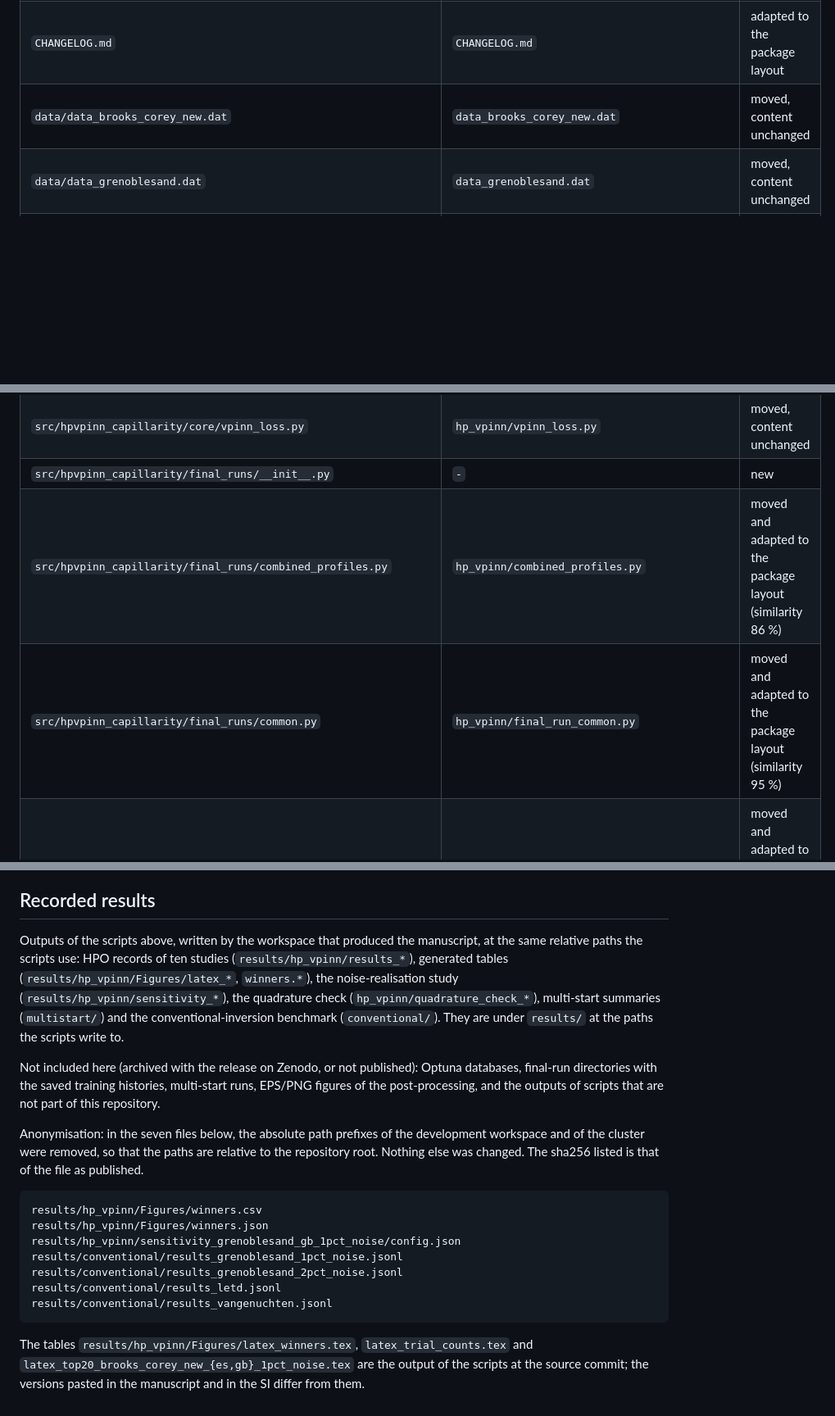
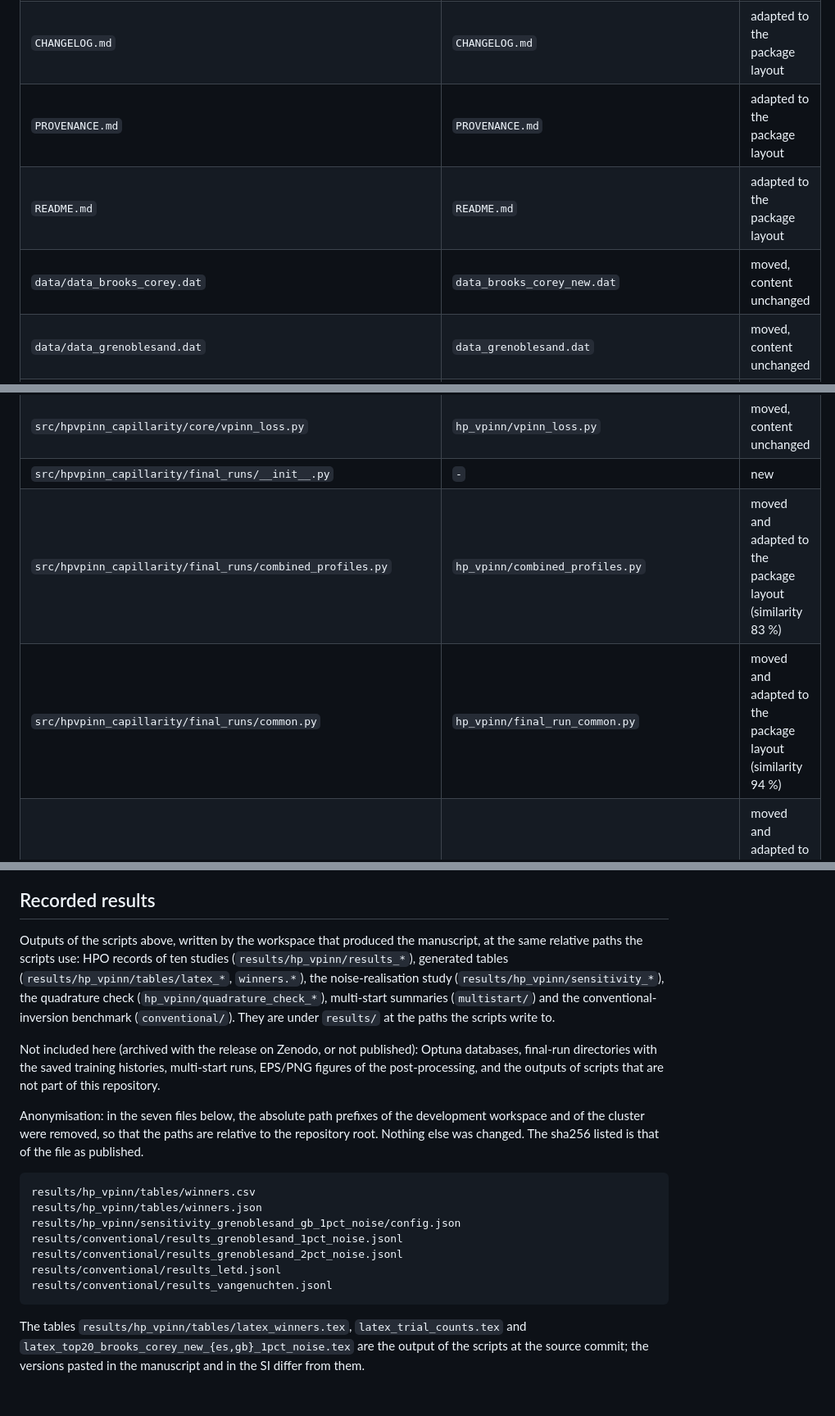
Before and after one commit to btourn/hpvpinn-capillarity, a Markdown page: PROVENANCE.md, 3 parts joined by grey strips. Shown at 82% size. Rendered like a GitHub page; blank space fills up the shorter version.

````diff
--- a/PROVENANCE.md
+++ b/PROVENANCE.md
@@ -18,7 +18,9 @@ into the package layout in the commits that follow it:
 |---|---|---|
 | `.gitignore` | `.gitignore` | adapted to the package layout |
 | `CHANGELOG.md` | `CHANGELOG.md` | adapted to the package layout |
-| `data/data_brooks_corey_new.dat` | `data_brooks_corey_new.dat` | moved, content unchanged |
+| `PROVENANCE.md` | `PROVENANCE.md` | adapted to the package layout |
+| `README.md` | `README.md` | adapted to the package layout |
+| `data/data_brooks_corey.dat` | `data_brooks_corey_new.dat` | moved, content unchanged |
 | `data/data_grenoblesand.dat` | `data_grenoblesand.dat` | moved, content unchanged |
 | `data/data_letd.dat` | `data_letd.dat` | moved, content unchanged |
 | `data/data_vangenuchten.dat` | `data_vangenuchten.dat` | moved, content unchanged |
@@ -61,8 +63,8 @@ into the package layout in the commits that follow it:
 | `src/hpvpinn_capillarity/core/transformations.py` | `hp_vpinn/transformations.py` | moved, content unchanged |
 | `src/hpvpinn_capillarity/core/vpinn_loss.py` | `hp_vpinn/vpinn_loss.py` | moved, content unchanged |
 | `src/hpvpinn_capillarity/final_runs/__init__.py` | `-` | new |
-| `src/hpvpinn_capillarity/final_runs/combined_profiles.py` | `hp_vpinn/combined_profiles.py` | moved and adapted to the package layout (similarity 86 %) |
-| `src/hpvpinn_capillarity/final_runs/common.py` | `hp_vpinn/final_run_common.py` | moved and adapted to the package layout (similarity 95 %) |
+| `src/hpvpinn_capillarity/final_runs/combined_profiles.py` | `hp_vpinn/combined_profiles.py` | moved and adapted to the package layout (similarity 83 %) |
+| `src/hpvpinn_capillarity/final_runs/common.py` | `hp_vpinn/final_run_common.py` | moved and adapted to the package layout (similarity 94 %) |
 | `src/hpvpinn_capillarity/final_runs/grenoblesand.py` | `hp_vpinn/grenoblesand.py` | moved and adapted to the package layout (similarity 66 %) |
 | `src/hpvpinn_capillarity/final_runs/letd.py` | `hp_vpinn/letd.py` | moved and adapted to the package layout (similarity 73 %) |
 | `src/hpvpinn_capillarity/final_runs/profile_figures.py` | `hp_vpinn/profile_figures.py` | moved, content unchanged |
@@ -416,15 +418,15 @@ a3ea0978872a74fe3bfc0da56bf7fb15527274d1f204daa1453b2cefe11f4d1f  slurm/submit_s
 
 ## Recorded results
 
-Outputs of the scripts above, written by the workspace that produced the manuscript, at the same relative paths the scripts use: HPO records of ten studies (`results/hp_vpinn/results_*`), generated tables (`results/hp_vpinn/Figures/latex_*`, `winners.*`), the noise-realisation study (`results/hp_vpinn/sensitivity_*`), the quadrature check (`hp_vpinn/quadrature_check_*`), multi-start summaries (`multistart/`) and the conventional-inversion benchmark (`conventional/`). They are under `results/` at the paths the scripts write to.
+Outputs of the scripts above, written by the workspace that produced the manuscript, at the same relative paths the scripts use: HPO records of ten studies (`results/hp_vpinn/results_*`), generated tables (`results/hp_vpinn/tables/latex_*`, `winners.*`), the noise-realisation study (`results/hp_vpinn/sensitivity_*`), the quadrature check (`hp_vpinn/quadrature_check_*`), multi-start summaries (`multistart/`) and the conventional-inversion benchmark (`conventional/`). They are under `results/` at the paths the scripts write to.
 
 Not included here (archived with the release on Zenodo, or not published): Optuna databases, final-run directories with the saved training histories, multi-start runs, EPS/PNG figures of the post-processing, and the outputs of scripts that are not part of this repository.
 
 Anonymisation: in the seven files below, the absolute path prefixes of the development workspace and of the cluster were removed, so that the paths are relative to the repository root. Nothing else was changed. The sha256 listed is that of the file as published.
 
 ```
-results/hp_vpinn/Figures/winners.csv
-results/hp_vpinn/Figures/winners.json
+results/hp_vpinn/tables/winners.csv
+results/hp_vpinn/tables/winners.json
 results/hp_vpinn/sensitivity_grenoblesand_gb_1pct_noise/config.json
 results/conventional/results_grenoblesand_1pct_noise.jsonl
 results/conventional/results_grenoblesand_2pct_noise.jsonl
@@ -432,4 +434,4 @@ results/conventional/results_letd.jsonl
 results/conventional/results_vangenuchten.jsonl
 ```
 
-The tables `results/hp_vpinn/Figures/latex_winners.tex`, `latex_trial_counts.tex` and `latex_top20_brooks_corey_new_{es,gb}_1pct_noise.tex` are the output of the scripts at the source commit; the versions pasted in the manuscript and in the SI differ from them.
+The tables `results/hp_vpinn/tables/latex_winners.tex`, `latex_trial_counts.tex` and `latex_top20_brooks_corey_new_{es,gb}_1pct_noise.tex` are the output of the scripts at the source commit; the versions pasted in the manuscript and in the SI differ from them.
````
Also changed, not shown: other parts of PROVENANCE.md (+34 -34 lines).
